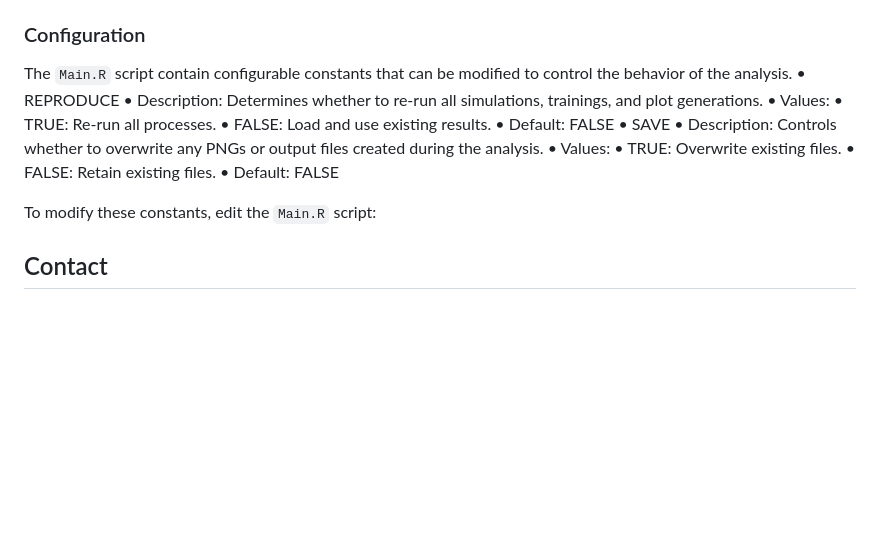
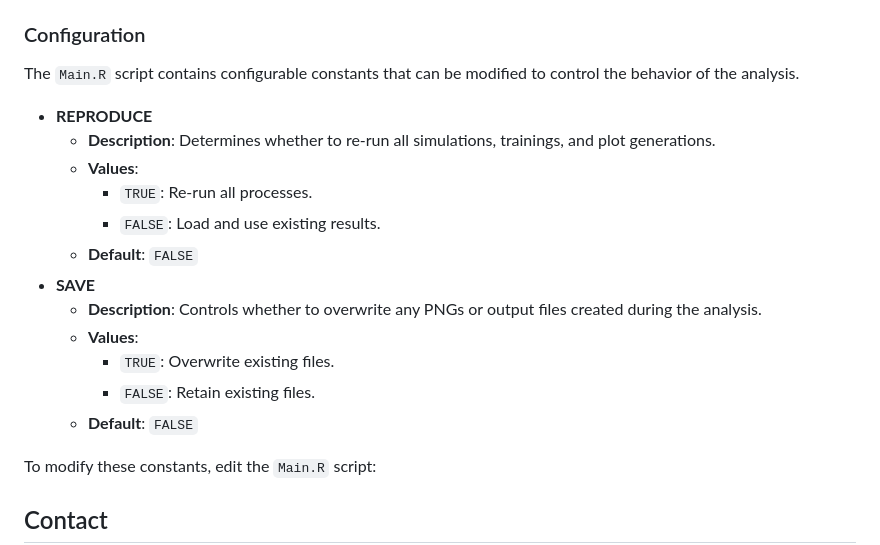
Before and after one commit to Elder453/SNDS425-capstone, a Markdown page: README.md, the part around the change printed below. GitHub-like rendering; blank space fills up the shorter version.

```diff
--- a/README.md
+++ b/README.md
@@ -125,19 +135,19 @@ JavaScript Script
 
 ### Configuration
 
-The `Main.R` script contain configurable constants that can be modified to control the behavior of the analysis.
-	•	REPRODUCE
-		•	Description: Determines whether to re-run all simulations, trainings, and plot generations.
-		•	Values:
-			•	TRUE: Re-run all processes.
-			•	FALSE: Load and use existing results.
-		•	Default: FALSE
-	•	SAVE
-		•	Description: Controls whether to overwrite any PNGs or output files created during the analysis.
-		•	Values:
-			•	TRUE: Overwrite existing files.
-			•	FALSE: Retain existing files.
-		•	Default: FALSE
+The `Main.R` script contains configurable constants that can be modified to control the behavior of the analysis.
+- **REPRODUCE**
+  - **Description**: Determines whether to re-run all simulations, trainings, and plot generations.
+  - **Values**:
+    - `TRUE`: Re-run all processes.
+    - `FALSE`: Load and use existing results.
+  - **Default**: `FALSE`
+- **SAVE**
+  - **Description**: Controls whether to overwrite any PNGs or output files created during the analysis.
+  - **Values**:
+    - `TRUE`: Overwrite existing files.
+    - `FALSE`: Retain existing files.
+  - **Default**: `FALSE`
 
 To modify these constants, edit the `Main.R` script:
 
```
Also changed, not shown: other parts of README.md (+44 -34 lines).
